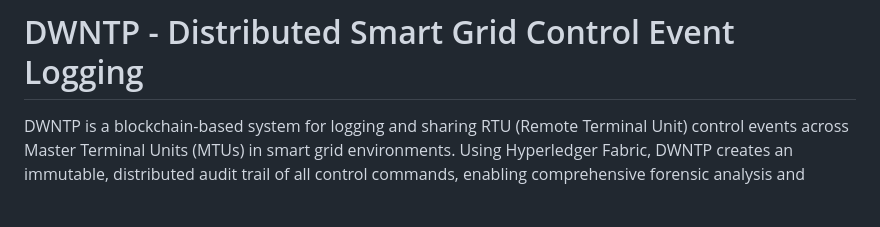
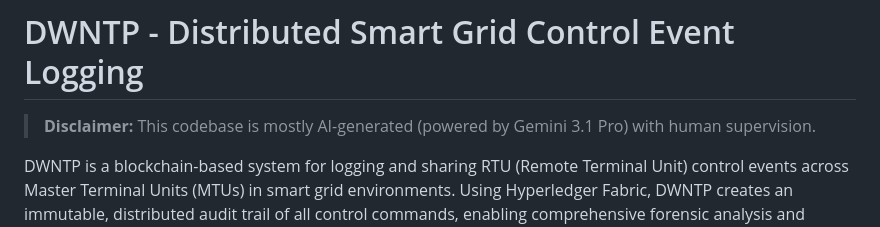
Before and after one commit to BigDaddE/DWNTP, a Markdown page: README.md, the part around the change. GitHub-like rendering; blank space fills up the shorter version.

Commit message:
docs: add AI generation disclaimer

```diff
--- a/README.md
+++ b/README.md
@@ -1,4 +1,6 @@
 # DWNTP - Distributed Smart Grid Control Event Logging
+
+> **Disclaimer:** This codebase is mostly AI-generated (powered by Gemini 3.1 Pro) with human supervision.
 
 DWNTP is a blockchain-based system for logging and sharing RTU (Remote Terminal Unit) control events across Master Terminal Units (MTUs) in smart grid environments. Using Hyperledger Fabric, DWNTP creates an immutable, distributed audit trail of all control commands, enabling comprehensive forensic analysis and cybersecurity investigations.
 
```
